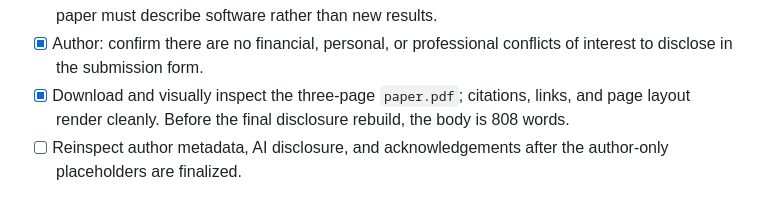
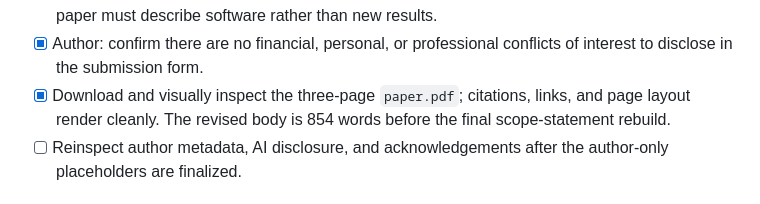
Before and after one commit to EdoardoBotta/RQ-VAE-Recommender, a Markdown page: JOSS_CHECKLIST.md, the part around the change. GitHub-like rendering.

```diff
--- a/JOSS_CHECKLIST.md
+++ b/JOSS_CHECKLIST.md
@@ -62,8 +62,8 @@ and the project-specific actions remaining before submission.
 - [x] Author: confirm there are no financial, personal, or professional
   conflicts of interest to disclose in the submission form.
 - [x] Download and visually inspect the three-page `paper.pdf`; citations,
-  links, and page layout render cleanly. Before the final disclosure rebuild,
-  the body is 808 words.
+  links, and page layout render cleanly. The revised body is 854 words before
+  the final scope-statement rebuild.
 - [ ] Reinspect author metadata, AI disclosure, and acknowledgements after the
   author-only placeholders are finalized.
 
```
Also changed, not shown: paper.md (+6 -0 lines).
